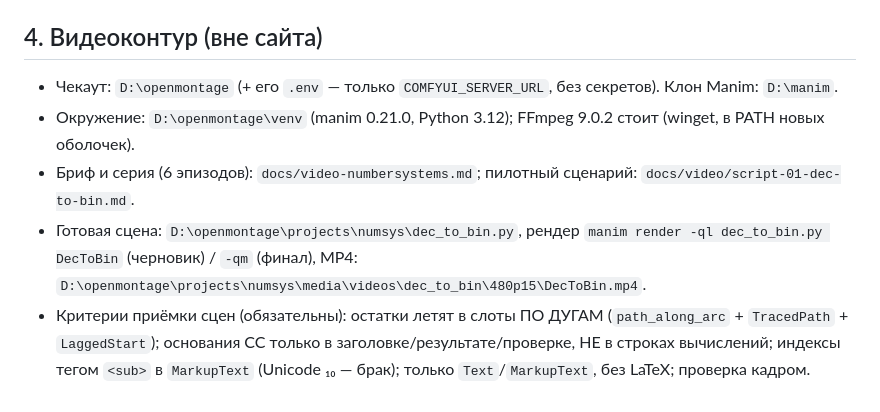
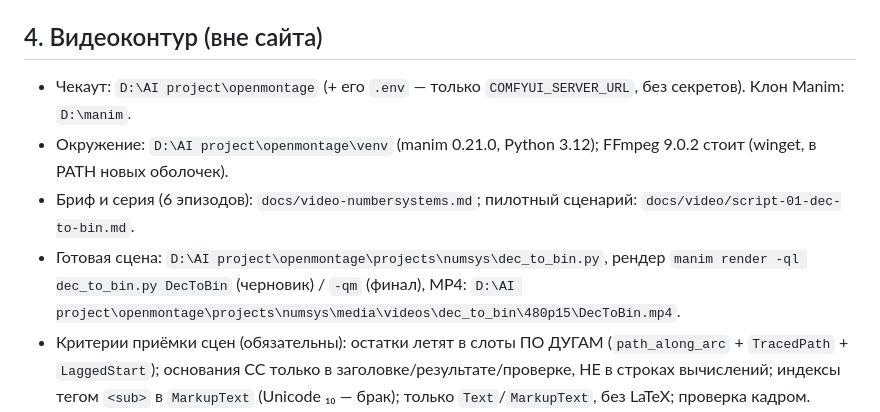
Before and after one commit to NoNameUser00/informatika, a Markdown page: docs/handoff-2026-10-06.md, the part around the change. Drawn GitHub-style.

```diff
--- a/docs/handoff-2026-10-06.md
+++ b/docs/handoff-2026-10-06.md
@@ -84,12 +84,12 @@ backend/.venv/Scripts/python.exe backend/tests/test_openrouter.py
 
 ## 4. Видеоконтур (вне сайта)
 
-- Чекаут: `D:\openmontage` (+ его `.env` — только `COMFYUI_SERVER_URL`, без секретов). Клон Manim: `D:\manim`.
-- Окружение: `D:\openmontage\venv` (manim 0.21.0, Python 3.12); FFmpeg 9.0.2 стоит (winget, в PATH новых оболочек).
+- Чекаут: `D:\AI project\openmontage` (+ его `.env` — только `COMFYUI_SERVER_URL`, без секретов). Клон Manim: `D:\manim`.
+- Окружение: `D:\AI project\openmontage\venv` (manim 0.21.0, Python 3.12); FFmpeg 9.0.2 стоит (winget, в PATH новых оболочек).
 - Бриф и серия (6 эпизодов): `docs/video-numbersystems.md`; пилотный сценарий: `docs/video/script-01-dec-to-bin.md`.
-- Готовая сцена: `D:\openmontage\projects\numsys\dec_to_bin.py`, рендер
+- Готовая сцена: `D:\AI project\openmontage\projects\numsys\dec_to_bin.py`, рендер
   `manim render -ql dec_to_bin.py DecToBin` (черновик) / `-qm` (финал),
-  MP4: `D:\openmontage\projects\numsys\media\videos\dec_to_bin\480p15\DecToBin.mp4`.
+  MP4: `D:\AI project\openmontage\projects\numsys\media\videos\dec_to_bin\480p15\DecToBin.mp4`.
 - Критерии приёмки сцен (обязательны): остатки летят в слоты ПО ДУГАМ (`path_along_arc` + `TracedPath` + `LaggedStart`);
   основания СС только в заголовке/результате/проверке, НЕ в строках вычислений;
   индексы тегом `<sub>` в `MarkupText` (Unicode ₁₀ — брак); только `Text`/`MarkupText`, без LaTeX; проверка кадром.
```
Also changed, not shown: docs/integrations.md (+1 -1 lines), docs/video-numbersystems.md (+9 -9 lines).
